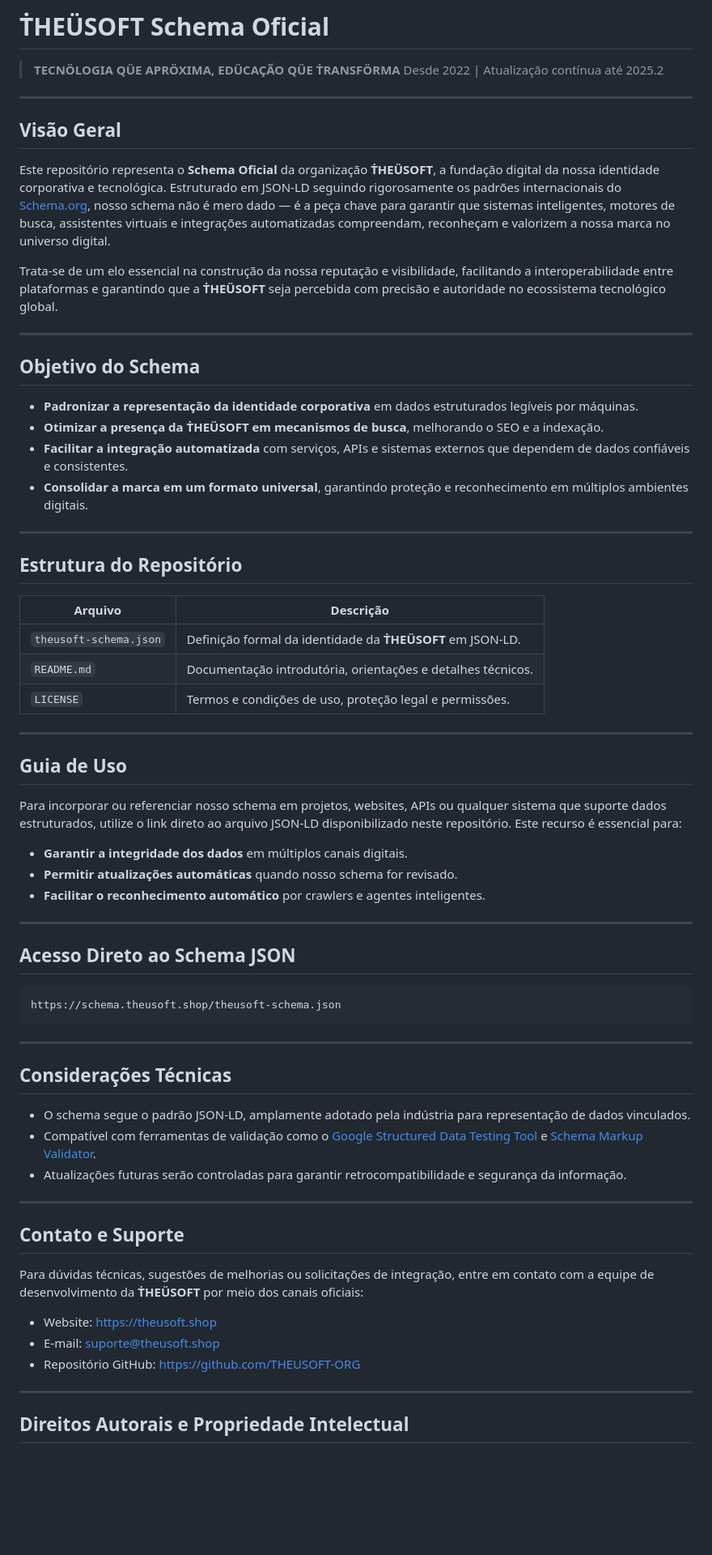
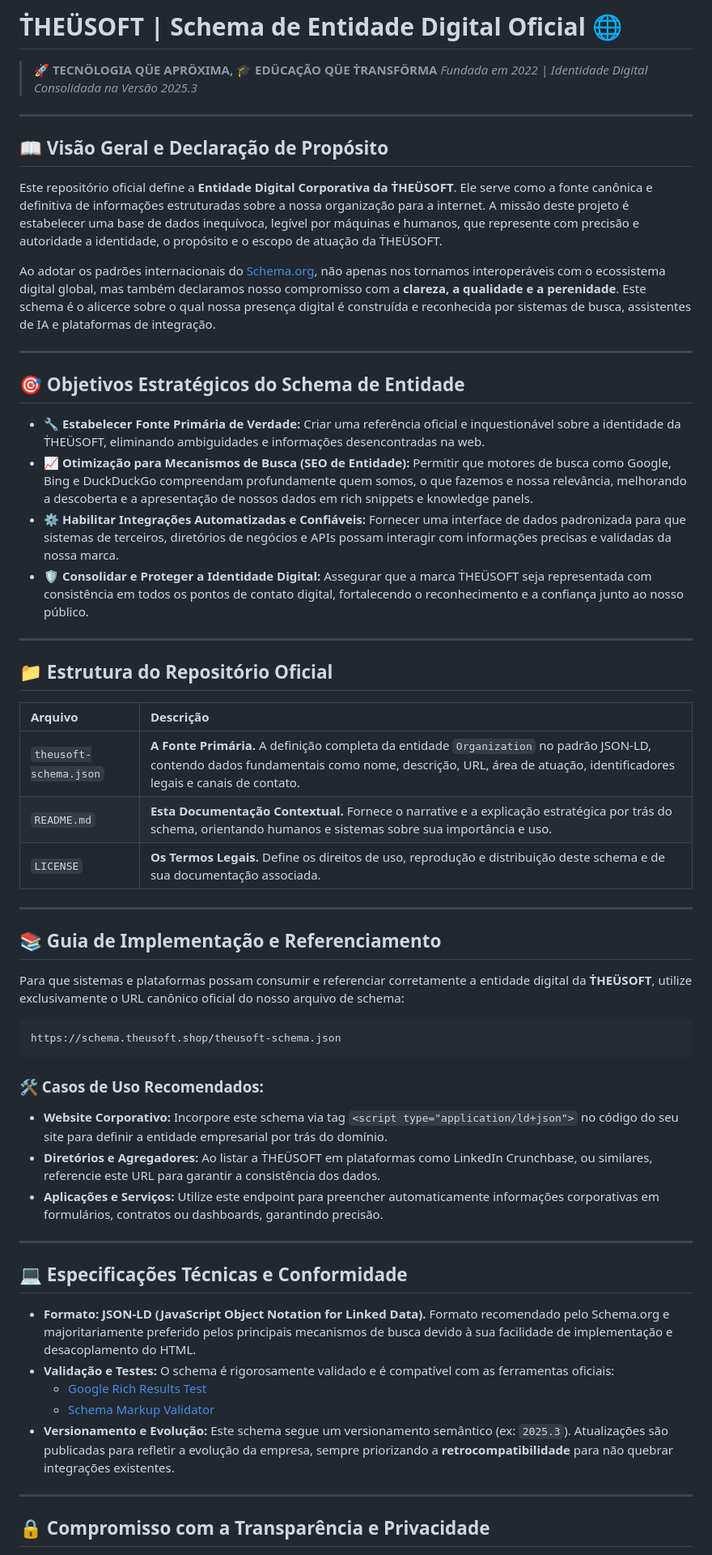
Before and after one commit to THEUSOFT-ORG/theusoft-schema, a Markdown page: README.md, the part around one of its changes. Shown at 81% size. Drawn GitHub-style; blank space fills up the shorter version.

Commit message:
Update README.md
Updated the README to enhance clarity and detail about the Ṫ͏͏HEÜSOFT schema, including objectives, structure, and contact information.

````diff
--- a/README.md
+++ b/README.md
@@ -1,73 +1,62 @@
-# **Ṫ͏͏HEÜSOFT** Schema Oficial
+# **Ṫ͏͏HEÜSOFT** | Schema de Entidade Digital Oficial 🌐
 
-> **TECNÖLOGIA QÜE APRÖXIMA, EDÜCAÇÃO QÜE Ṫ͏͏RANSFÖRMA**
-> Desde 2022 | Atualização contínua até 2025.2
+> **🚀 TECNÖLOGIA QÜE APRÖXIMA, 🎓 EDÜCAÇÃO QÜE Ṫ͏͏RANSFÖRMA**
+> *Fundada em 2022 | Identidade Digital Consolidada na Versão 2025.3*
 
 ---
 
-## Visão Geral
+## 📖 Visão Geral e Declaração de Propósito
 
-Este repositório representa o **Schema Oficial** da organização **Ṫ͏͏HEÜSOFT**, a fundação digital da nossa identidade corporativa e tecnológica.
-Estruturado em JSON-LD seguindo rigorosamente os padrões internacionais do [Schema.org](https://schema.org/Organization), nosso schema não é mero dado — é a peça chave para garantir que sistemas inteligentes, motores de busca, assistentes virtuais e integrações automatizadas compreendam, reconheçam e valorizem a nossa marca no universo digital.
+Este repositório oficial define a **Entidade Digital Corporativa da Ṫ͏͏HEÜSOFT**. Ele serve como a fonte canônica e definitiva de informações estruturadas sobre a nossa organização para a internet. A missão deste projeto é estabelecer uma base de dados inequívoca, legível por máquinas e humanos, que represente com precisão e autoridade a identidade, o propósito e o escopo de atuação da Ṫ͏͏HEÜSOFT.
 
-Trata-se de um elo essencial na construção da nossa reputação e visibilidade, facilitando a interoperabilidade entre plataformas e garantindo que a **Ṫ͏͏HEÜSOFT** seja percebida com precisão e autoridade no ecossistema tecnológico global.
+Ao adotar os padrões internacionais do [Schema.org](https://schema.org/), não apenas nos tornamos interoperáveis com o ecossistema digital global, mas também declaramos nosso compromisso com a **clareza, a qualidade e a perenidade**. Este schema é o alicerce sobre o qual nossa presença digital é construída e reconhecida por sistemas de busca, assistentes de IA e plataformas de integração.
 
 ---
 
-## Objetivo do Schema
+## 🎯 Objetivos Estratégicos do Schema de Entidade
 
-* **Padronizar a representação da identidade corporativa** em dados estruturados legíveis por máquinas.
-* **Otimizar a presença da** **Ṫ͏͏HEÜSOFT** **em mecanismos de busca**, melhorando o SEO e a indexação.
-* **Facilitar a integração automatizada** com serviços, APIs e sistemas externos que dependem de dados confiáveis e consistentes.
-* **Consolidar a marca em um formato universal**, garantindo proteção e reconhecimento em múltiplos ambientes digitais.
+*   **🔧 Estabelecer Fonte Primária de Verdade:** Criar uma referência oficial e inquestionável sobre a identidade da Ṫ͏͏HEÜSOFT, eliminando ambiguidades e informações desencontradas na web.
+*   **📈 Otimização para Mecanismos de Busca (SEO de Entidade):** Permitir que motores de busca como Google, Bing e DuckDuckGo compreendam profundamente quem somos, o que fazemos e nossa relevância, melhorando a descoberta e a apresentação de nossos dados em rich snippets e knowledge panels.
+*   **⚙️ Habilitar Integrações Automatizadas e Confiáveis:** Fornecer uma interface de dados padronizada para que sistemas de terceiros, diretórios de negócios e APIs possam interagir com informações precisas e validadas da nossa marca.
+*   **🛡️ Consolidar e Proteger a Identidade Digital:** Assegurar que a marca Ṫ͏͏HEÜSOFT seja representada com consistência em todos os pontos de contato digital, fortalecendo o reconhecimento e a confiança junto ao nosso público.
 
 ---
 
-## Estrutura do Repositório
+## 📁 Estrutura do Repositório Oficial
 
-| Arquivo                | Descrição                                                    |
-| ---------------------- | ------------------------------------------------------------ |
-| `theusoft-schema.json` | Definição formal da identidade da **Ṫ͏͏HEÜSOFT** em JSON-LD. |
-| `README.md`            | Documentação introdutória, orientações e detalhes técnicos.  |
-| `LICENSE`              | Termos e condições de uso, proteção legal e permissões.      |
+| Arquivo | Descrição |
+| :--- | :--- |
+| `theusoft-schema.json` | **A Fonte Primária.** A definição completa da entidade `Organization` no padrão JSON-LD, contendo dados fundamentais como nome, descrição, URL, área de atuação, identificadores legais e canais de contato. |
+| `README.md` | **Esta Documentação Contextual.** Fornece o narrative e a explicação estratégica por trás do schema, orientando humanos e sistemas sobre sua importância e uso. |
+| `LICENSE` | **Os Termos Legais.** Define os direitos de uso, reprodução e distribuição deste schema e de sua documentação associada. |
 
 ---
 
-## Guia de Uso
+## 📚 Guia de Implementação e Referenciamento
 
-Para incorporar ou referenciar nosso schema em projetos, websites, APIs ou qualquer sistema que suporte dados estruturados, utilize o link direto ao arquivo JSON-LD disponibilizado neste repositório. Este recurso é essencial para:
-
-* **Garantir a integridade dos dados** em múltiplos canais digitais.
-* **Permitir atualizações automáticas** quando nosso schema for revisado.
-* **Facilitar o reconhecimento automático** por crawlers e agentes inteligentes.
-
----
-
-## Acesso Direto ao Schema JSON
+Para que sistemas e plataformas possam consumir e referenciar corretamente a entidade digital da **Ṫ͏͏HEÜSOFT**, utilize exclusivamente o URL canônico oficial do nosso arquivo de schema:
 
 ```json
 https://schema.theusoft.shop/theusoft-schema.json
 ```
 
----
+### 🛠️ Casos de Uso Recomendados:
 
-## Considerações Técnicas
-
-* O schema segue o padrão JSON-LD, amplamente adotado pela indústria para representação de dados vinculados.
-* Compatível com ferramentas de validação como o [Google Structured Data Testing Tool](https://search.google.com/structured-data/testing-tool) e [Schema Markup Validator](https://validator.schema.org/).
-* Atualizações futuras serão controladas para garantir retrocompatibilidade e segurança da informação.
+*   **Website Corporativo:** Incorpore este schema via tag `<script type="application/ld+json">` no código do seu site para definir a entidade empresarial por trás do domínio.
+*   **Diretórios e Agregadores:** Ao listar a Ṫ͏͏HEÜSOFT em plataformas como LinkedIn Crunchbase, ou similares, referencie este URL para garantir a consistência dos dados.
+*   **Aplicações e Serviços:** Utilize este endpoint para preencher automaticamente informações corporativas em formulários, contratos ou dashboards, garantindo precisão.
 
 ---
 
-## Contato e Suporte
+## 💻 Especificações Técnicas e Conformidade
 
-Para dúvidas técnicas, sugestões de melhorias ou solicitações de integração, entre em contato com a equipe de desenvolvimento da **Ṫ͏͏HEÜSOFT** por meio dos canais oficiais:
-
-* Website: [https://theusoft.shop](https://theusoft.shop)
-* E-mail: [suporte@theusoft.shop](mailto:suporte@theusoft.shop)
-* Repositório GitHub: [https://github.com/THEUSOFT-ORG](https://github.com/THEUSOFT-ORG)
+*   **Formato:** **JSON-LD (JavaScript Object Notation for Linked Data).** Formato recomendado pelo Schema.org e majoritariamente preferido pelos principais mecanismos de busca devido à sua facilidade de implementação e desacoplamento do HTML.
+*   **Validação e Testes:** O schema é rigorosamente validado e é compatível com as ferramentas oficiais:
+    *   [Google Rich Results Test](https://search.google.com/test/rich-results)
+    *   [Schema Markup Validator](https://validator.schema.org/)
+*   **Versionamento e Evolução:** Este schema segue um versionamento semântico (ex: `2025.3`). Atualizações são publicadas para refletir a evolução da empresa, sempre priorizando a **retrocompatibilidade** para não quebrar integrações existentes.
 
 ---
 
-## Direitos Autorais e Propriedade Intelectual
+## 🔒 Compromisso com a Transparência e Privacidade
 
````
Also changed, not shown: other parts of README.md (+36 -3 lines).
